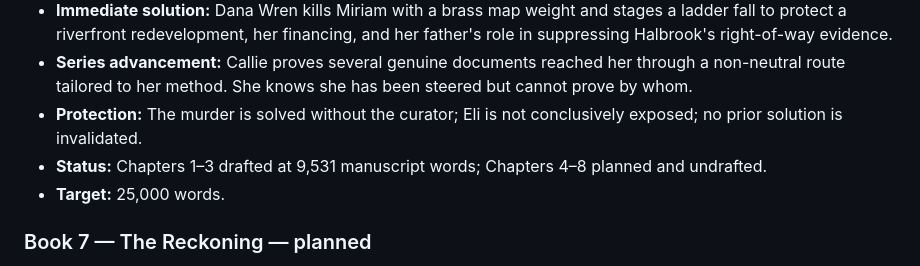
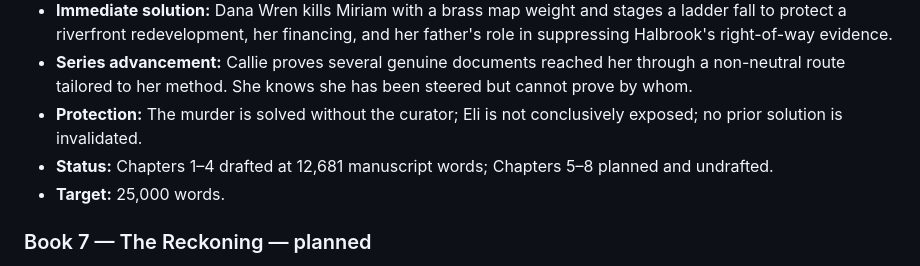
Before and after one commit to dustinober1/The-Blackwood-Ridge-Mysteries, a Markdown page: series-outline.md, the part around the change. Drawn GitHub-style.

Commit message:
Draft Book 6 Chapter 4 — Marks Made Later

```diff
--- a/series-outline.md
+++ b/series-outline.md
@@ -60,7 +60,7 @@ Callie Thorne's reputation moves from quiet shopkeeper to the woman who pulled t
 - **Immediate solution:** Dana Wren kills Miriam with a brass map weight and stages a ladder fall to protect a riverfront redevelopment, her financing, and her father's role in suppressing Halbrook's right-of-way evidence.
 - **Series advancement:** Callie proves several genuine documents reached her through a non-neutral route tailored to her method. She knows she has been steered but cannot prove by whom.
 - **Protection:** The murder is solved without the curator; Eli is not conclusively exposed; no prior solution is invalidated.
-- **Status:** Chapters 1–3 drafted at 9,531 manuscript words; Chapters 4–8 planned and undrafted.
+- **Status:** Chapters 1–4 drafted at 12,681 manuscript words; Chapters 5–8 planned and undrafted.
 - **Target:** 25,000 words.
 
 ### Book 7 — The Reckoning — planned
```
